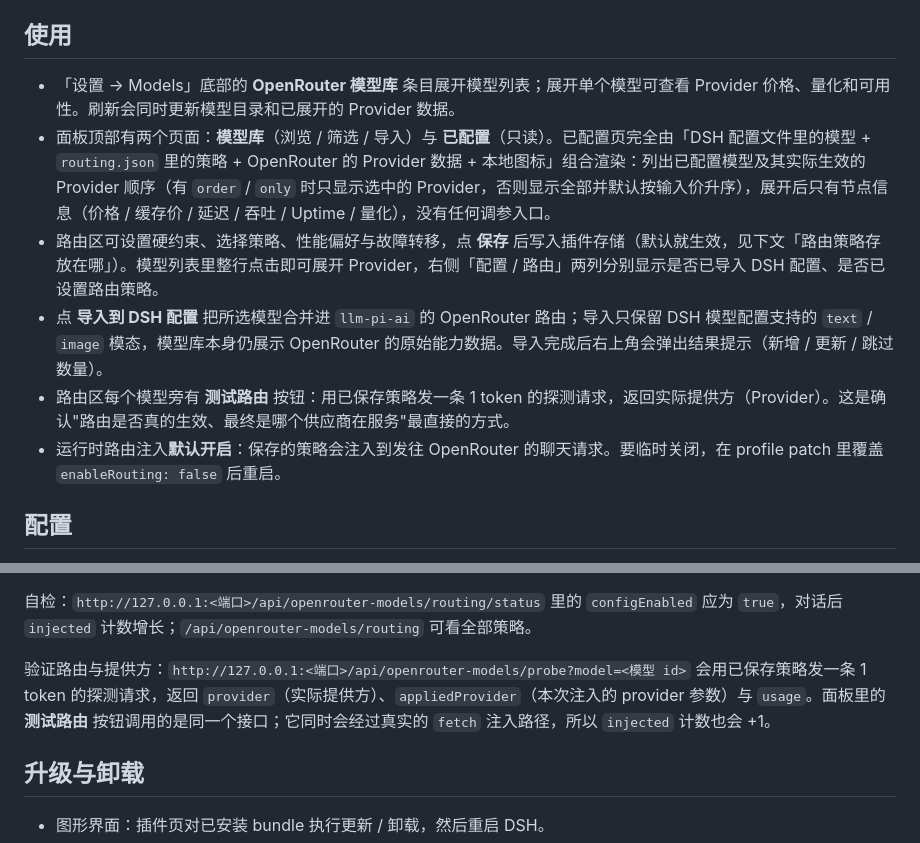
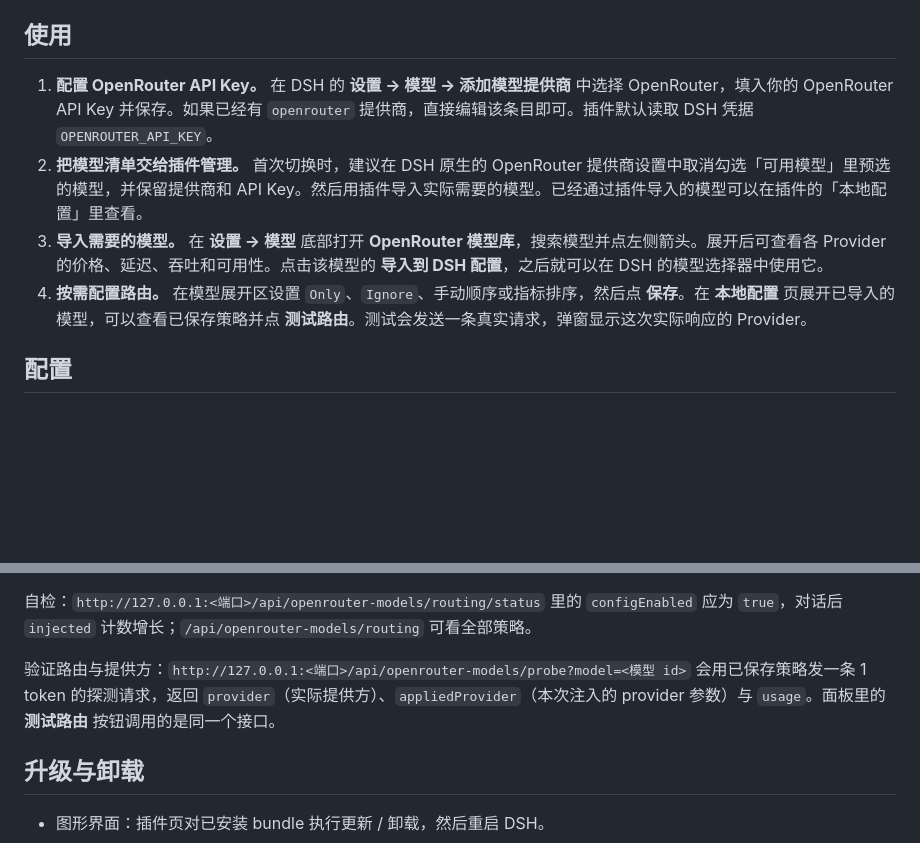
Before and after one commit to greatZhaoFD/DSH-openrouter-market, a Markdown page: README.md, 2 parts joined by grey strips. Rendered like a GitHub page; blank space fills up the shorter version.

```diff
--- a/README.md
+++ b/README.md
@@ -73,12 +24,10 @@ dsh plugin --profile web add dsh-openrouter-market@0.2.1
 
 ## 使用
 
-- 「设置 → Models」底部的 **OpenRouter 模型库** 条目展开模型列表；展开单个模型可查看 Provider 价格、量化和可用性。刷新会同时更新模型目录和已展开的 Provider 数据。
-- 面板顶部有两个页面：**模型库**（浏览 / 筛选 / 导入）与 **已配置**（只读）。已配置页完全由「DSH 配置文件里的模型 + `routing.json` 里的策略 + OpenRouter 的 Provider 数据 + 本地图标」组合渲染：列出已配置模型及其实际生效的 Provider 顺序（有 `order` / `only` 时只显示选中的 Provider，否则显示全部并默认按输入价升序），展开后只有节点信息（价格 / 缓存价 / 延迟 / 吞吐 / Uptime / 量化），没有任何调参入口。
-- 路由区可设置硬约束、选择策略、性能偏好与故障转移，点 **保存** 后写入插件存储（默认就生效，见下文「路由策略存放在哪」）。模型列表里整行点击即可展开 Provider，右侧「配置 / 路由」两列分别显示是否已导入 DSH 配置、是否已设置路由策略。
-- 点 **导入到 DSH 配置** 把所选模型合并进 `llm-pi-ai` 的 OpenRouter 路由；导入只保留 DSH 模型配置支持的 `text` / `image` 模态，模型库本身仍展示 OpenRouter 的原始能力数据。导入完成后右上角会弹出结果提示（新增 / 更新 / 跳过数量）。
-- 路由区每个模型旁有 **测试路由** 按钮：用已保存策略发一条 1 token 的探测请求，返回实际提供方（Provider）。这是确认"路由是否真的生效、最终是哪个供应商在服务"最直接的方式。
-- 运行时路由注入**默认开启**：保存的策略会注入到发往 OpenRouter 的聊天请求。要临时关闭，在 profile patch 里覆盖 `enableRouting: false` 后重启。
+1. **配置 OpenRouter API Key。** 在 DSH 的 **设置 → 模型 → 添加模型提供商** 中选择 OpenRouter，填入你的 OpenRouter API Key 并保存。如果已经有 `openrouter` 提供商，直接编辑该条目即可。插件默认读取 DSH 凭据 `OPENROUTER_API_KEY`。
+2. **把模型清单交给插件管理。** 首次切换时，建议在 DSH 原生的 OpenRouter 提供商设置中取消勾选「可用模型」里预选的模型，并保留提供商和 API Key。然后用插件导入实际需要的模型。已经通过插件导入的模型可以在插件的「本地配置」里查看。
+3. **导入需要的模型。** 在 **设置 → 模型** 底部打开 **OpenRouter 模型库**，搜索模型并点左侧箭头。展开后可查看各 Provider 的价格、延迟、吞吐和可用性。点击该模型的 **导入到 DSH 配置**，之后就可以在 DSH 的模型选择器中使用它。
+4. **按需配置路由。** 在模型展开区设置 `Only`、`Ignore`、手动顺序或指标排序，然后点 **保存**。在 **本地配置** 页展开已导入的模型，可以查看已保存策略并点 **测试路由**。测试会发送一条真实请求，弹窗显示这次实际响应的 Provider。
 
 ## 配置
 
@@ -143,7 +92,7 @@ $DSH_HOME/storages/openrouter-models/routing.json
 
 自检：`http://127.0.0.1:<端口>/api/openrouter-models/routing/status` 里的 `configEnabled` 应为 `true`，对话后 `injected` 计数增长；`/api/openrouter-models/routing` 可看全部策略。
 
-验证路由与提供方：`http://127.0.0.1:<端口>/api/openrouter-models/probe?model=<模型 id>` 会用已保存策略发一条 1 token 的探测请求，返回 `provider`（实际提供方）、`appliedProvider`（本次注入的 provider 参数）与 `usage`。面板里的 **测试路由** 按钮调用的是同一个接口；它同时会经过真实的 `fetch` 注入路径，所以 `injected` 计数也会 +1。
+验证路由与提供方：`http://127.0.0.1:<端口>/api/openrouter-models/probe?model=<模型 id>` 会用已保存策略发一条 1 token 的探测请求，返回 `provider`（实际提供方）、`appliedProvider`（本次注入的 provider 参数）与 `usage`。面板里的 **测试路由** 按钮调用的是同一个接口。
 
 ## 升级与卸载
 
```
Also changed, not shown: other parts of README.md (+7 -56 lines), README.en.md (+11 -62 lines), docs/screenshots/model-catalog.png (added), 2 other files.
